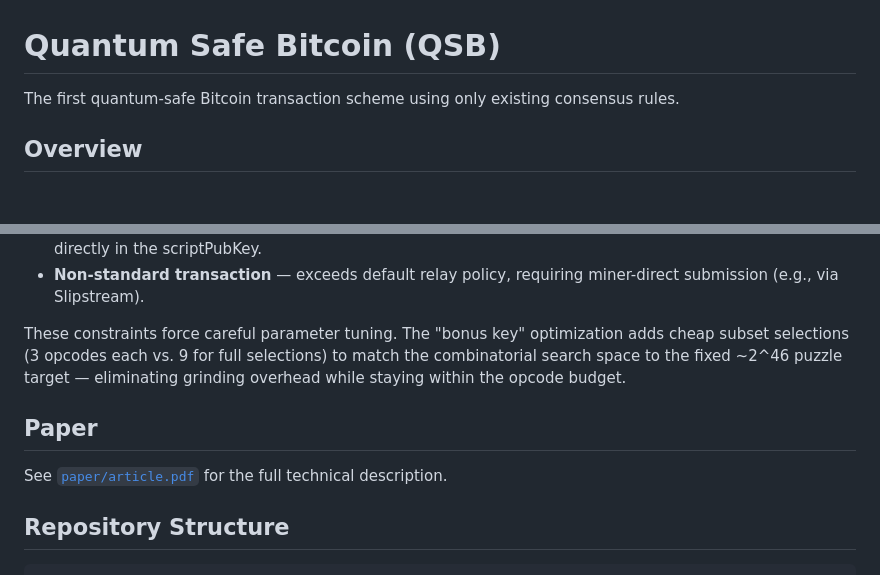
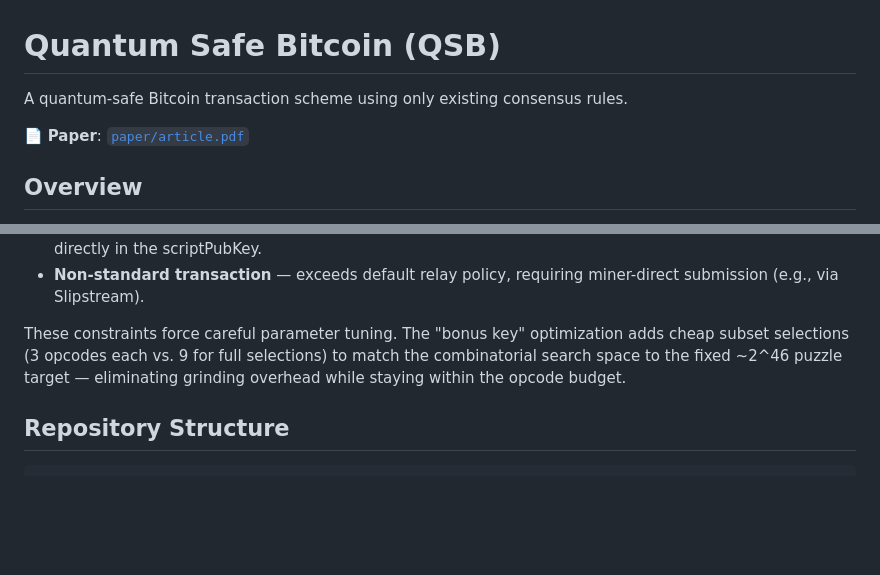
Before and after one commit to welttowelt/Quantum-Safe-Bitcoin-Transactions, a Markdown page: README.md, 2 parts joined by grey strips. Rendered like a GitHub page; blank space fills up the shorter version.

```diff
--- a/README.md
+++ b/README.md
@@ -1,6 +1,8 @@
 # Quantum Safe Bitcoin (QSB)
 
-The first quantum-safe Bitcoin transaction scheme using only existing consensus rules.
+A quantum-safe Bitcoin transaction scheme using only existing consensus rules.
+
+📄 **Paper**: [`paper/article.pdf`](paper/article.pdf)
 
 ## Overview
 
@@ -89,10 +91,6 @@ The scheme operates under Bitcoin's tightest constraints:
 - **Non-standard transaction** — exceeds default relay policy, requiring miner-direct submission (e.g., via Slipstream).
 
 These constraints force careful parameter tuning. The "bonus key" optimization adds cheap subset selections (3 opcodes each vs. 9 for full selections) to match the combinatorial search space to the fixed ~2^46 puzzle target — eliminating grinding overhead while staying within the opcode budget.
-
-## Paper
-
-See [`paper/article.pdf`](paper/article.pdf) for the full technical description.
 
 ## Repository Structure
 
```
